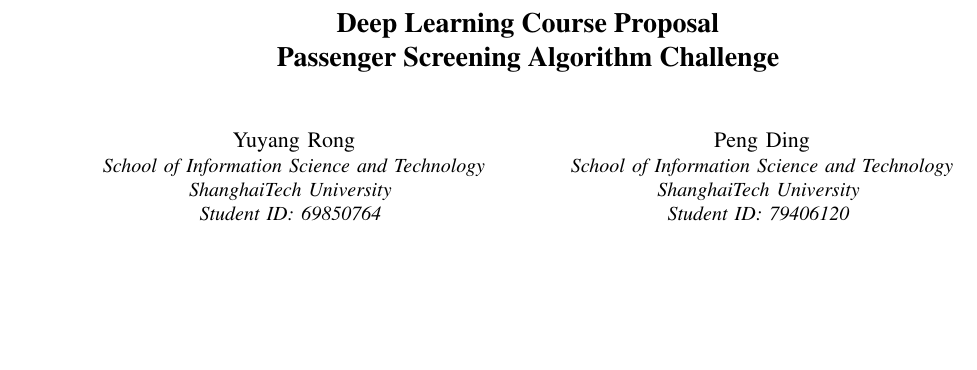
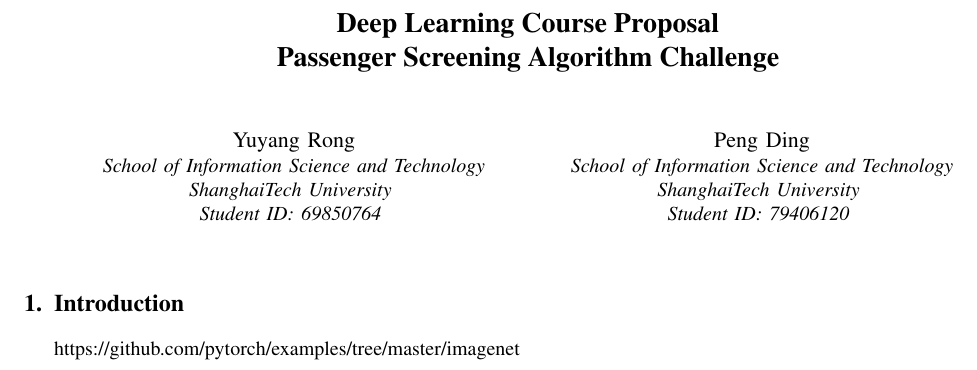
Before and after one commit to DataCorrupted/PassengerScreeningChallenge, a LaTeX paper (report/report.tex): part of the page, cut so that both start at the same text, the shorter picture padded with empty space. Compiled offline with pdfLaTeX; a missing font is replaced by an installed copy or a similar font; a LaTeX package or settings file that is missing is left out.

Commit message:
report modified
Signed-off-by: Peter Rong <PeterRong96@gmail.com>

```diff
--- a/report/report.tex
+++ b/report/report.tex
@@ -43,7 +43,8 @@
 }
 
 \maketitle
-
+\section{Introduction}
+	https://github.com/pytorch/examples/tree/master/imagenet
 \bibliographystyle{IEEEtran}
 %% De-comment this line if you have any reference.
 %% And don't forget to change .bib file.
```
